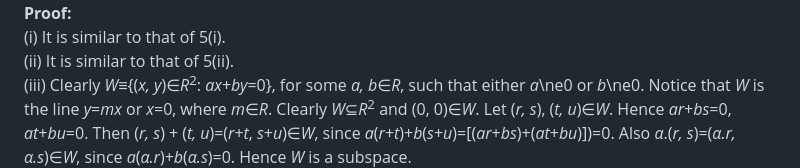
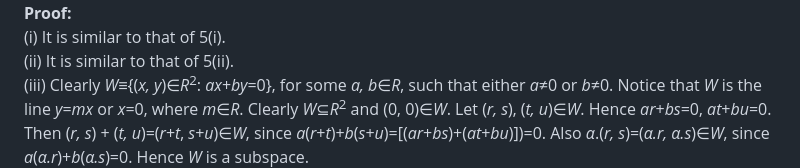
Before and after one commit to virtual-labs/exp-subspace-vector-dei, a Markdown page: experiment/theory.md, the part around the change. Drawn GitHub-style.

```diff
--- a/experiment/theory.md
+++ b/experiment/theory.md
@@ -48,7 +48,7 @@ Reason: It is the same as discussed in Example(i) above. <br>
 **Proof:** <br>
 (i)   It is similar to that of 5(i). <br>
 (ii)  It is similar to that of 5(ii). <br>
-(iii) Clearly <i>W</i>≡{(<i>x, y</i>)∈<i>R</i><sup>2</sup>: <i>ax</i>+<i>by</i>=0}, for some <i>a, b</i>∈<i>R</i>, such that either <i>a</i>\ne0 or <i>b</i>\ne0. Notice that <i>W</i> is the line <i>y</i>=<i>mx</i> or <i>x</i>=0, where <i>m</i>∈<i>R</i>. Clearly <i>W</i>⊆<i>R</i><sup>2</sup> and (0, 0)∈<i>W</i>. Let (<i>r, s</i>), (<i>t, u</i>)∈<i>W</i>. Hence <i>ar</i>+<i>bs</i>=0, <i>at</i>+<i>bu</i>=0. Then  (<i>r, s</i>) + (<i>t, u</i>)=(<i>r</i>+<i>t</i>, <i>s</i>+<i>u</i>)∈<i>W</i>, since <i>a</i>(<i>r</i>+<i>t</i>)+<i>b</i>(<i>s</i>+<i>u</i>)=[(<i>ar</i>+<i>bs</i>)+(<i>at</i>+<i>bu</i>)])=0. Also <i>α</i>.(<i>r, s</i>)=(<i>α.r, α.s</i>)∈<i>W</i>, since <i>a</i>(<i>α.r</i>)+<i>b</i>(<i>α.s</i>)=0. Hence <i>W</i> is a subspace. <br>
+(iii) Clearly <i>W</i>≡{(<i>x, y</i>)∈<i>R</i><sup>2</sup>: <i>ax</i>+<i>by</i>=0}, for some <i>a, b</i>∈<i>R</i>, such that either <i>a</i>≠0 or <i>b</i>≠0. Notice that <i>W</i> is the line <i>y</i>=<i>mx</i> or <i>x</i>=0, where <i>m</i>∈<i>R</i>. Clearly <i>W</i>⊆<i>R</i><sup>2</sup> and (0, 0)∈<i>W</i>. Let (<i>r, s</i>), (<i>t, u</i>)∈<i>W</i>. Hence <i>ar</i>+<i>bs</i>=0, <i>at</i>+<i>bu</i>=0. Then  (<i>r, s</i>) + (<i>t, u</i>)=(<i>r</i>+<i>t</i>, <i>s</i>+<i>u</i>)∈<i>W</i>, since <i>a</i>(<i>r</i>+<i>t</i>)+<i>b</i>(<i>s</i>+<i>u</i>)=[(<i>ar</i>+<i>bs</i>)+(<i>at</i>+<i>bu</i>)])=0. Also <i>α</i>.(<i>r, s</i>)=(<i>α.r, α.s</i>)∈<i>W</i>, since <i>a</i>(<i>α.r</i>)+<i>b</i>(<i>α.s</i>)=0. Hence <i>W</i> is a subspace. <br>
 ![Subspaces of R<sup>2</sup>](images/exp2image6.PNG "Subspaces of R<sup>2</sup>")<br>
 (iv)  Let <i>W</i> be a subspace of <i>R</i><sup>2</sup> other than {(0, 0)} and <i>R</i><sup>2</sup>. We prove that <i>W</i> is a line passing through the origin. Let (<i>c, d</i>)∈<i>W</i> such that (<i>c, d</i>)\ne0. We claim that <i>W</i> is the line <i>L</i> passing through (<i>c, d</i>) and origin. Then <i>L</i>={(<i>x, y</i>)∈<i>R</i><sup>2</sup> : <i>dx</i>-<i>cy</i>=0}. Clearly <i>L</i>⊆<i>W</i> and we prove that <i>W</i>⊆<i>L</i>. Let (<i>m, n</i>)∈<i>W</i> such that (<i>m, n</i>)≠(0, 0). To the contrary, let (<i>m, n</i>)∉<i>L</i>. For (<i>x, y</i>)∈<i>R</i><sup>2</sup>; one can obtain <i>α, β</i>∈<i>R</i> such that (<i>x, y</i>)=<i>α</i>.(<i>m, n</i>)+<i>β</i>.(<i>c, d</i>). Then (<i>x, y</i>)∈<i>W</i>. Hence <i>W</i>≡<i>R</i><sup>2</sup>, a contradiction. This completes the proof. <br>
 
```
